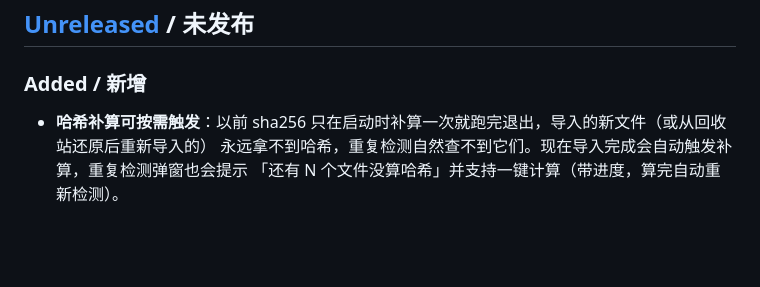
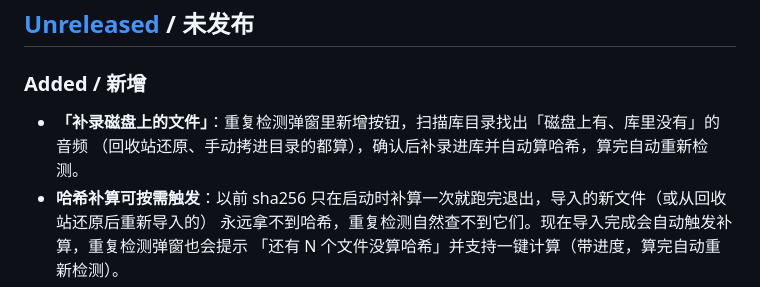
Before and after one commit to Bastzber/EchoMind, a Markdown page: CHANGELOG.md, the part around the change. Rendered like a GitHub page; blank space fills up the shorter version.

Commit message:
docs: CHANGELOG 补录能力

```diff
--- a/CHANGELOG.md
+++ b/CHANGELOG.md
@@ -55,6 +55,8 @@ All notable changes to SoundBot are documented here. The format follows [Keep a
 
 ### Added / 新增
 
+- **「补录磁盘上的文件」**：重复检测弹窗里新增按钮，扫描库目录找出「磁盘上有、库里没有」的音频
+  （回收站还原、手动拷进目录的都算），确认后补录进库并自动算哈希，算完自动重新检测。
 - **哈希补算可按需触发**：以前 sha256 只在启动时补算一次就跑完退出，导入的新文件（或从回收站还原后重新导入的）
   永远拿不到哈希，重复检测自然查不到它们。现在导入完成会自动触发补算，重复检测弹窗也会提示
   「还有 N 个文件没算哈希」并支持一键计算（带进度，算完自动重新检测）。
```
